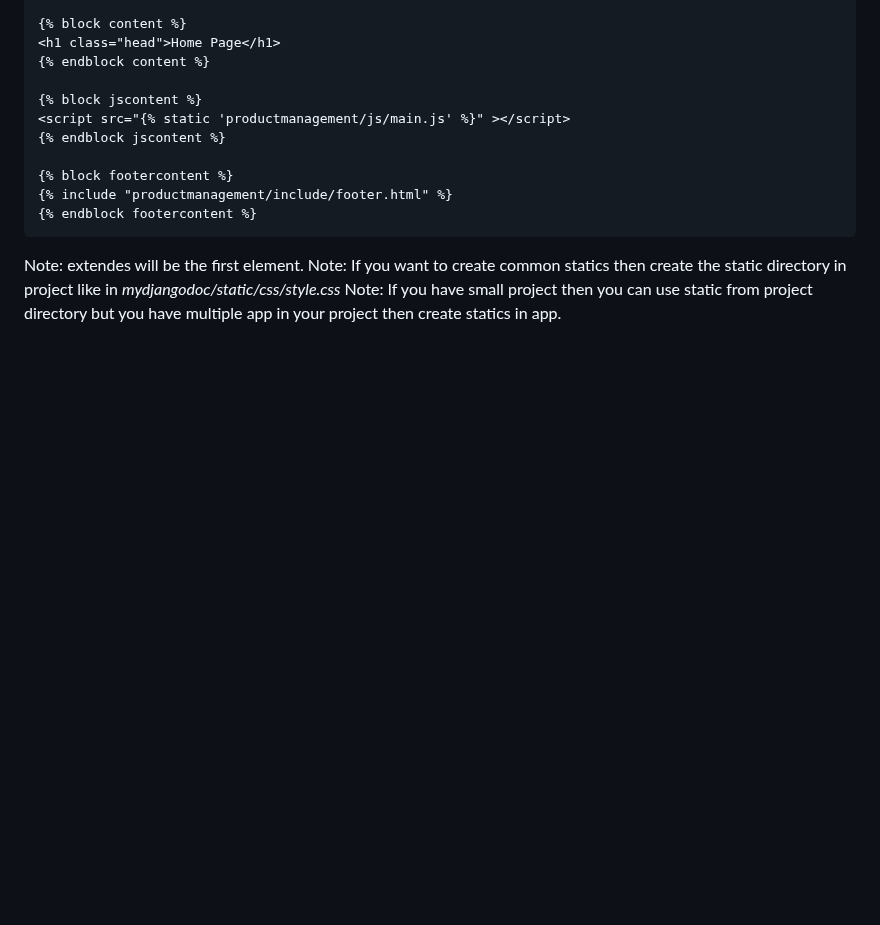
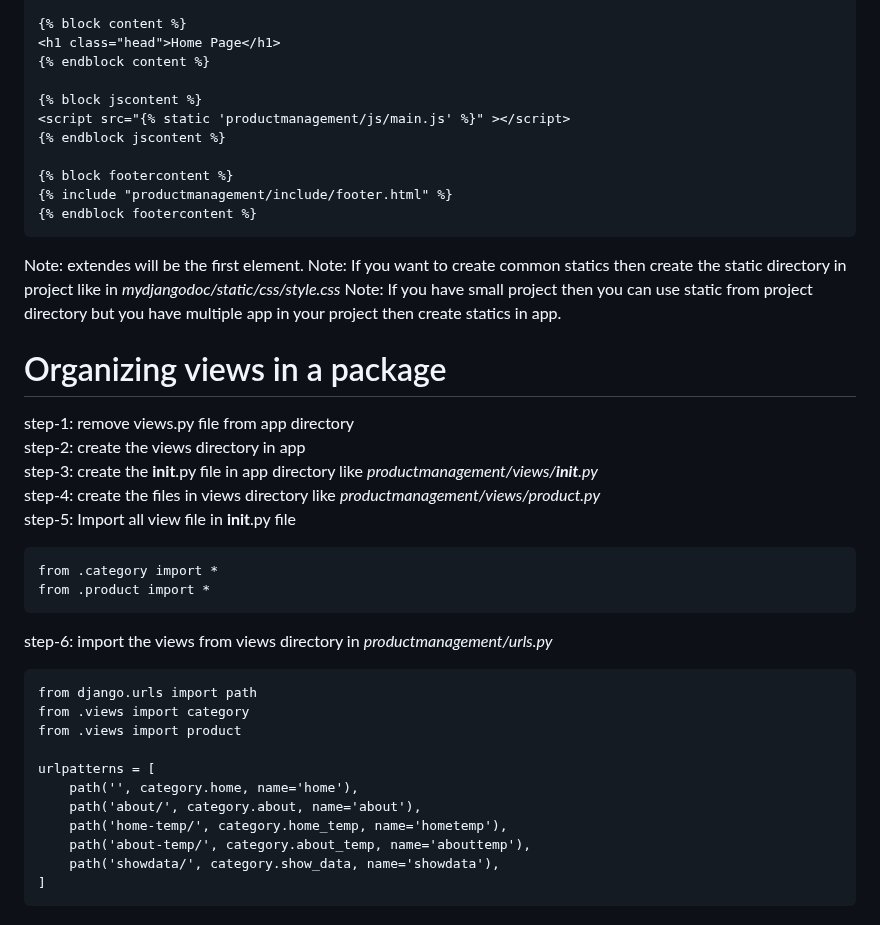
Before and after one commit to atulkrishnathakur/mydjangodoc, a Markdown page: README.md, the part around the change. GitHub-like rendering; blank space fills up the shorter version.

Commit message:
Update README.md
views in package

````diff
--- a/README.md
+++ b/README.md
@@ -755,3 +755,28 @@ console.log("Hello World");
 Note: extendes will be the first element.
 Note: If you want to create common statics then create the static directory in project like in *mydjangodoc/static/css/style.css*
 Note: If you have small project then you can use static from project directory but you have multiple app in your project then create statics in app.
+
+# Organizing views in a package
+step-1: remove views.py file from app directory<br>
+step-2: create the views directory in app<br>
+step-3: create the __init__.py file in app directory like *productmanagement/views/__init__.py*<br>
+step-4: create the files in views directory like *productmanagement/views/product.py*<br>
+step-5: Import all view file in __init__.py file
+```
+from .category import *
+from .product import *
+```
+step-6: import the views from views directory in *productmanagement/urls.py*
+```
+from django.urls import path
+from .views import category
+from .views import product
+
+urlpatterns = [
+    path('', category.home, name='home'),
+    path('about/', category.about, name='about'),
+    path('home-temp/', category.home_temp, name='hometemp'),
+    path('about-temp/', category.about_temp, name='abouttemp'),
+    path('showdata/', category.show_data, name='showdata'),
+]
+```
````
